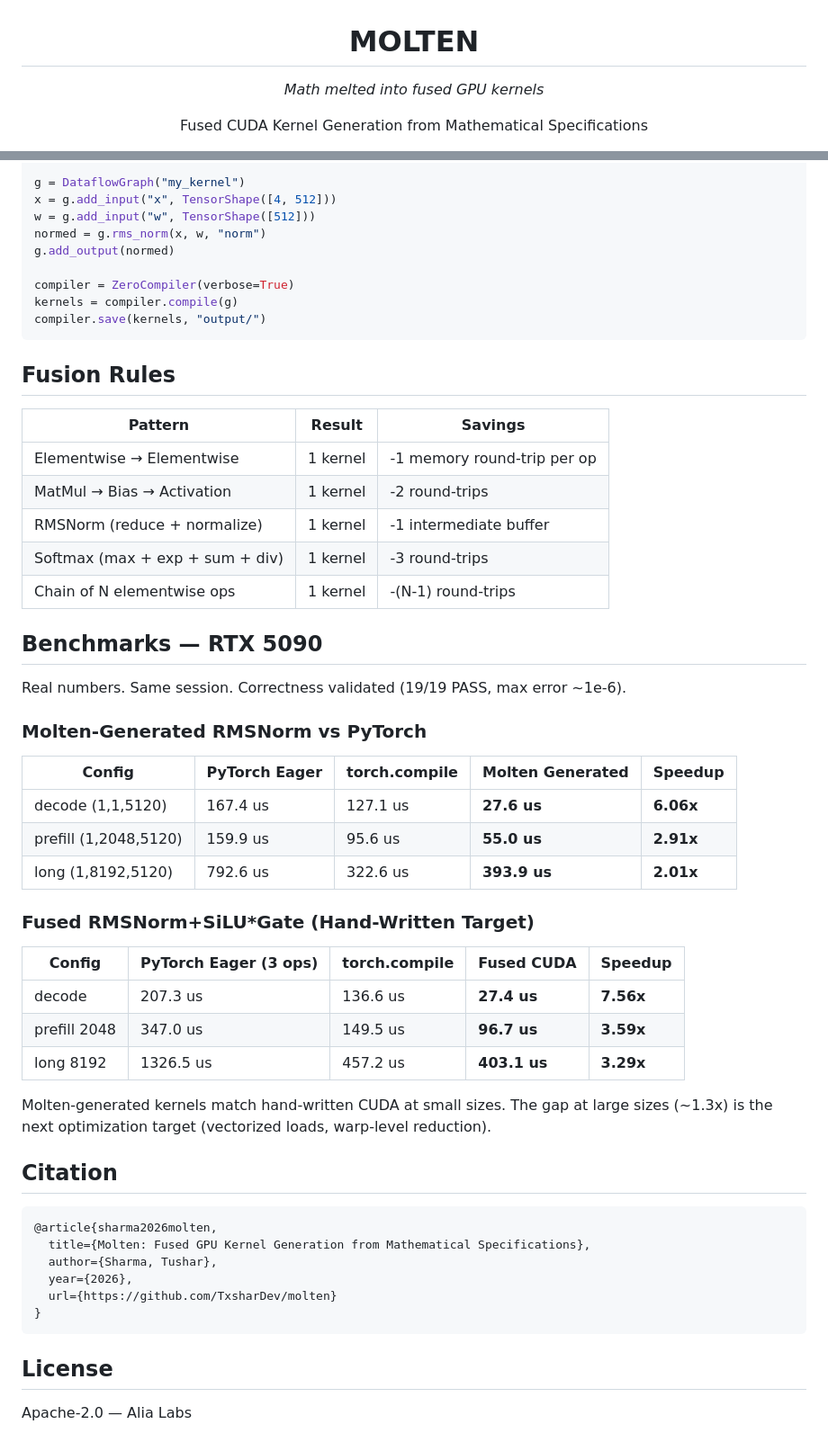
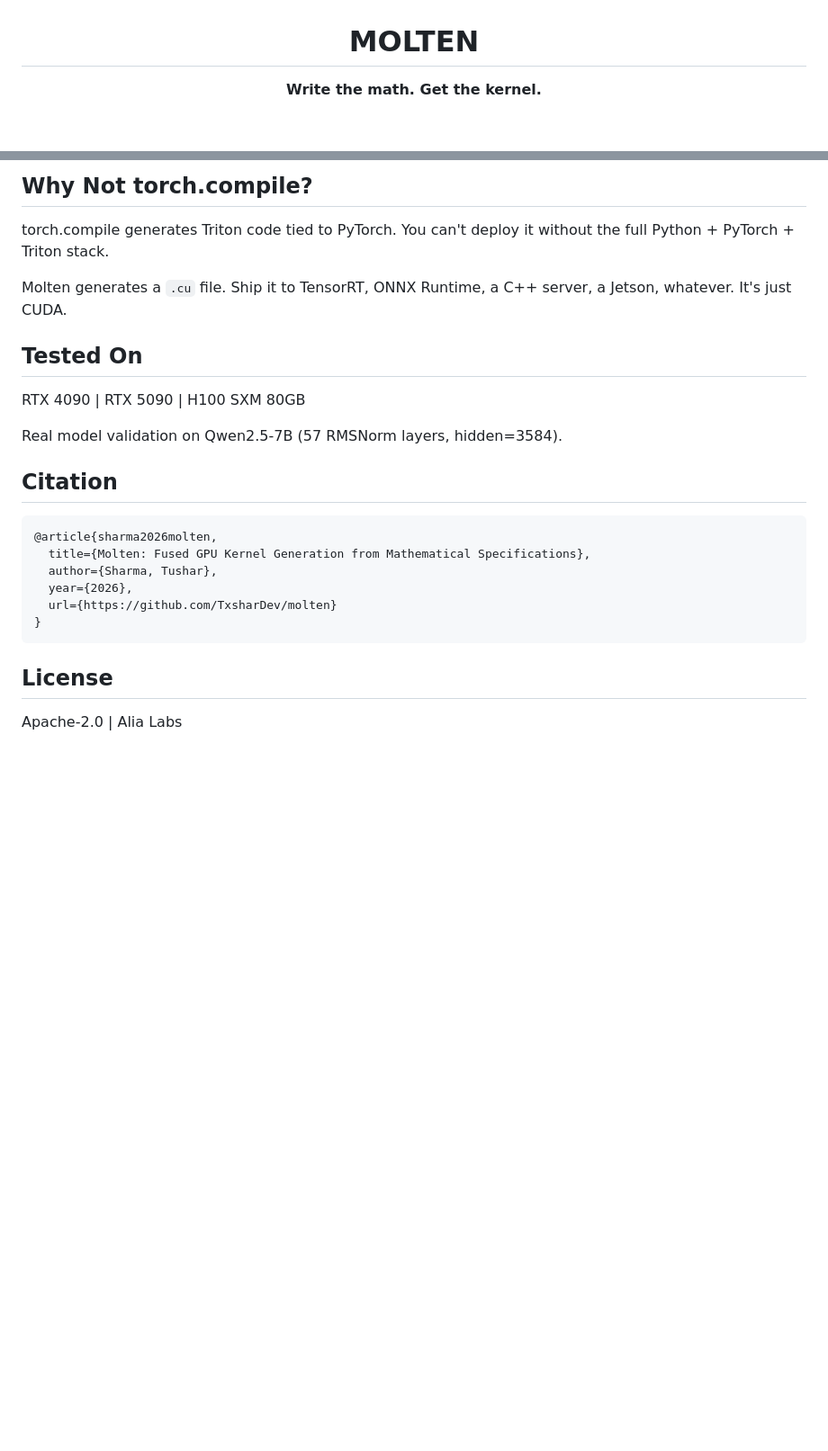
Before and after one commit to TxsharDev/molten, a Markdown page: README.md, 2 parts joined by grey strips. Shown at 90% size. GitHub-like rendering; blank space fills up the shorter version.

````diff
--- a/README.md
+++ b/README.md
@@ -1,5 +1,4 @@
 <p align="center">
   <h1 align="center">MOLTEN</h1>
-  <p align="center"><i>Math melted into fused GPU kernels</i></p>
-  <p align="center">Fused CUDA Kernel Generation from Mathematical Specifications</p>
+  <p align="center"><b>Write the math. Get the kernel.</b></p>
   <p align="center">
@@ -96,46 +80,15 @@ from molten.ir import DataflowGraph, TensorShape
 
-g = DataflowGraph("my_kernel")
-x = g.add_input("x", TensorShape([4, 512]))
-w = g.add_input("w", TensorShape([512]))
-normed = g.rms_norm(x, w, "norm")
-g.add_output(normed)
+## Why Not torch.compile?
 
-compiler = ZeroCompiler(verbose=True)
-kernels = compiler.compile(g)
-compiler.save(kernels, "output/")
-```
+torch.compile generates Triton code tied to PyTorch. You can't deploy it without the full Python + PyTorch + Triton stack.
 
-## Fusion Rules
+Molten generates a `.cu` file. Ship it to TensorRT, ONNX Runtime, a C++ server, a Jetson, whatever. It's just CUDA.
 
-| Pattern | Result | Savings |
-|---------|--------|---------|
-| Elementwise → Elementwise | 1 kernel | -1 memory round-trip per op |
-| MatMul → Bias → Activation | 1 kernel | -2 round-trips |
-| RMSNorm (reduce + normalize) | 1 kernel | -1 intermediate buffer |
-| Softmax (max + exp + sum + div) | 1 kernel | -3 round-trips |
-| Chain of N elementwise ops | 1 kernel | -(N-1) round-trips |
+## Tested On
 
-## Benchmarks — RTX 5090
+RTX 4090 | RTX 5090 | H100 SXM 80GB
 
-Real numbers. Same session. Correctness validated (19/19 PASS, max error ~1e-6).
-
-### Molten-Generated RMSNorm vs PyTorch
-
-| Config | PyTorch Eager | torch.compile | Molten Generated | Speedup |
-|--------|--------------|---------------|-----------------|---------|
-| decode (1,1,5120) | 167.4 us | 127.1 us | **27.6 us** | **6.06x** |
-| prefill (1,2048,5120) | 159.9 us | 95.6 us | **55.0 us** | **2.91x** |
-| long (1,8192,5120) | 792.6 us | 322.6 us | **393.9 us** | **2.01x** |
-
-### Fused RMSNorm+SiLU*Gate (Hand-Written Target)
-
-| Config | PyTorch Eager (3 ops) | torch.compile | Fused CUDA | Speedup |
-|--------|----------------------|---------------|-----------|---------|
-| decode | 207.3 us | 136.6 us | **27.4 us** | **7.56x** |
-| prefill 2048 | 347.0 us | 149.5 us | **96.7 us** | **3.59x** |
-| long 8192 | 1326.5 us | 457.2 us | **403.1 us** | **3.29x** |
-
-Molten-generated kernels match hand-written CUDA at small sizes. The gap at large sizes (~1.3x) is the next optimization target (vectorized loads, warp-level reduction).
+Real model validation on Qwen2.5-7B (57 RMSNorm layers, hidden=3584).
 
 ## Citation
 
@@ -150,4 +103,4 @@ Molten-generated kernels match hand-written CUDA at small sizes. The gap at larg
 
 ## License
 
-Apache-2.0 — Alia Labs
+Apache-2.0 | Alia Labs
````
Also changed, not shown: other parts of README.md (+39 -54 lines).
